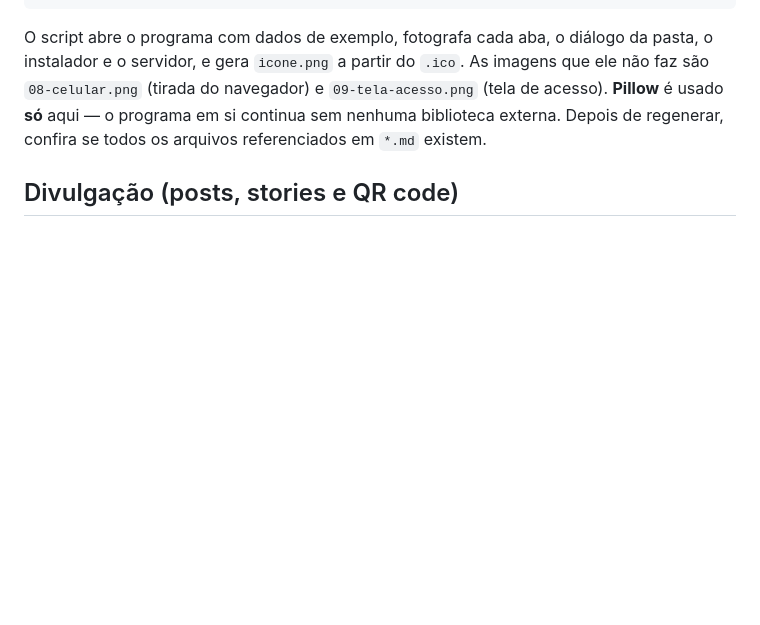
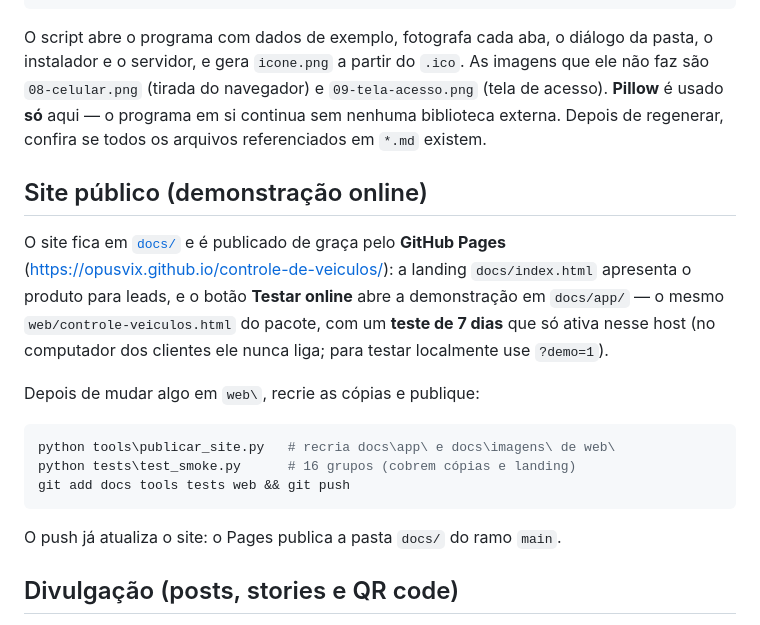
Before and after one commit to opusvix/controle-de-veiculos, a Markdown page: README.md, the part around the change. GitHub-like rendering; blank space fills up the shorter version.

Commit message:
Site publico: landing para leads e demonstracao online com teste de 7 dias

````diff
--- a/README.md
+++ b/README.md
@@ -384,6 +384,25 @@ As imagens que ele não faz são `08-celular.png` (tirada do navegador) e
 em si continua sem nenhuma biblioteca externa. Depois de regenerar, confira se
 todos os arquivos referenciados em `*.md` existem.
 
+## Site público (demonstração online)
+
+O site fica em [`docs/`](docs/) e é publicado de graça pelo **GitHub Pages**
+(<https://opusvix.github.io/controle-de-veiculos/>): a landing `docs/index.html`
+apresenta o produto para leads, e o botão **Testar online** abre a
+demonstração em `docs/app/` — o mesmo `web/controle-veiculos.html` do pacote,
+com um **teste de 7 dias** que só ativa nesse host (no computador dos clientes
+ele nunca liga; para testar localmente use `?demo=1`).
+
+Depois de mudar algo em `web\`, recrie as cópias e publique:
+
+```powershell
+python tools\publicar_site.py   # recria docs\app\ e docs\imagens\ de web\
+python tests\test_smoke.py      # 16 grupos (cobrem cópias e landing)
+git add docs tools tests web && git push
+```
+
+O push já atualiza o site: o Pages publica a pasta `docs/` do ramo `main`.
+
 ## Divulgação (posts, stories e QR code)
 
 As artes para as redes ficam em [`divulgacao/`](divulgacao/): o QR do link de
````
Also changed, not shown: docs/imagens/03-tela-inicial.png (added), docs/imagens/05-manutencoes.png (added), docs/imagens/06-relatorios.png (added), docs/imagens/08-celular.png (added), docs/imagens/09-tela-acesso.png (added), 8 other files.
